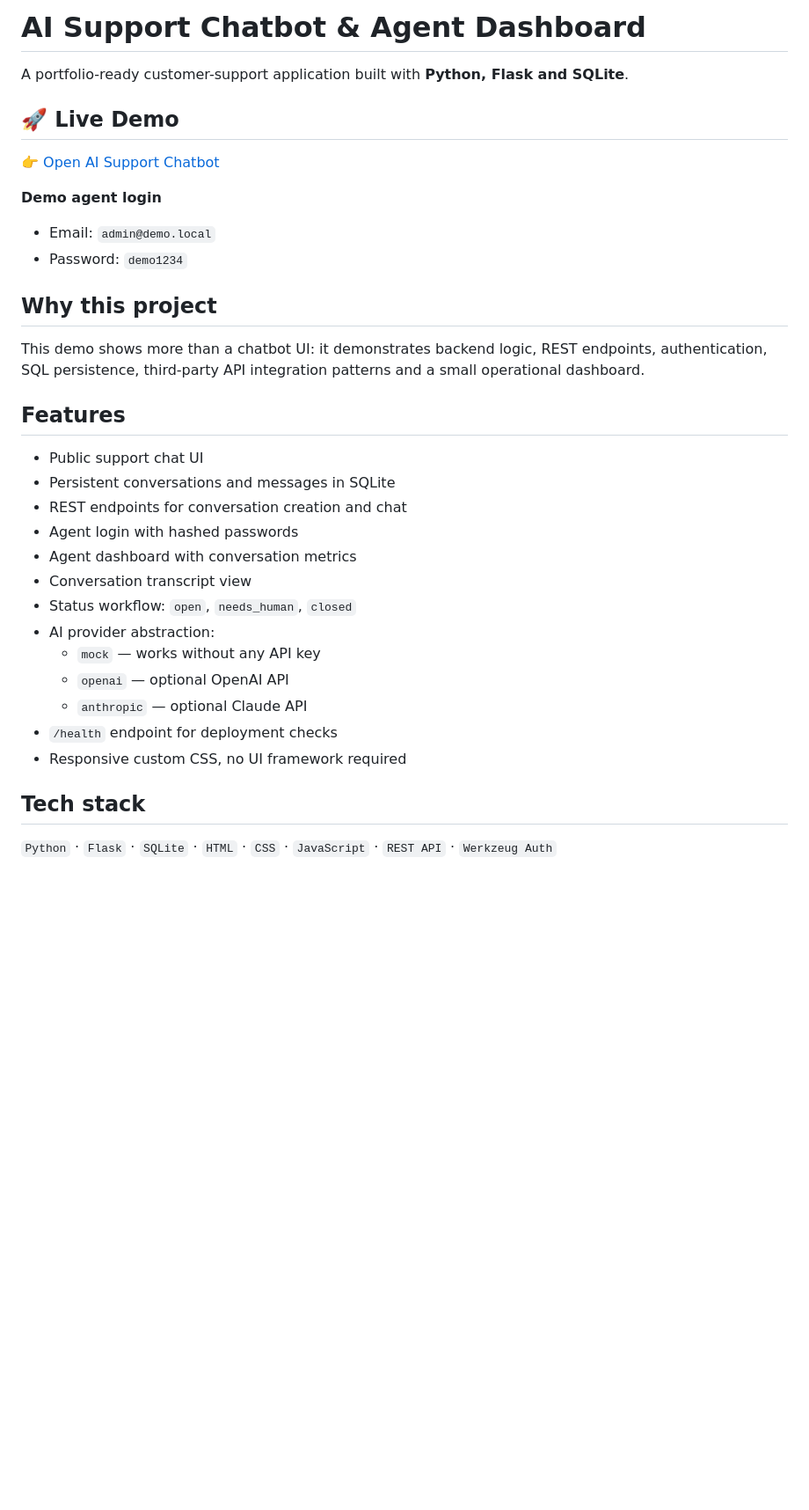
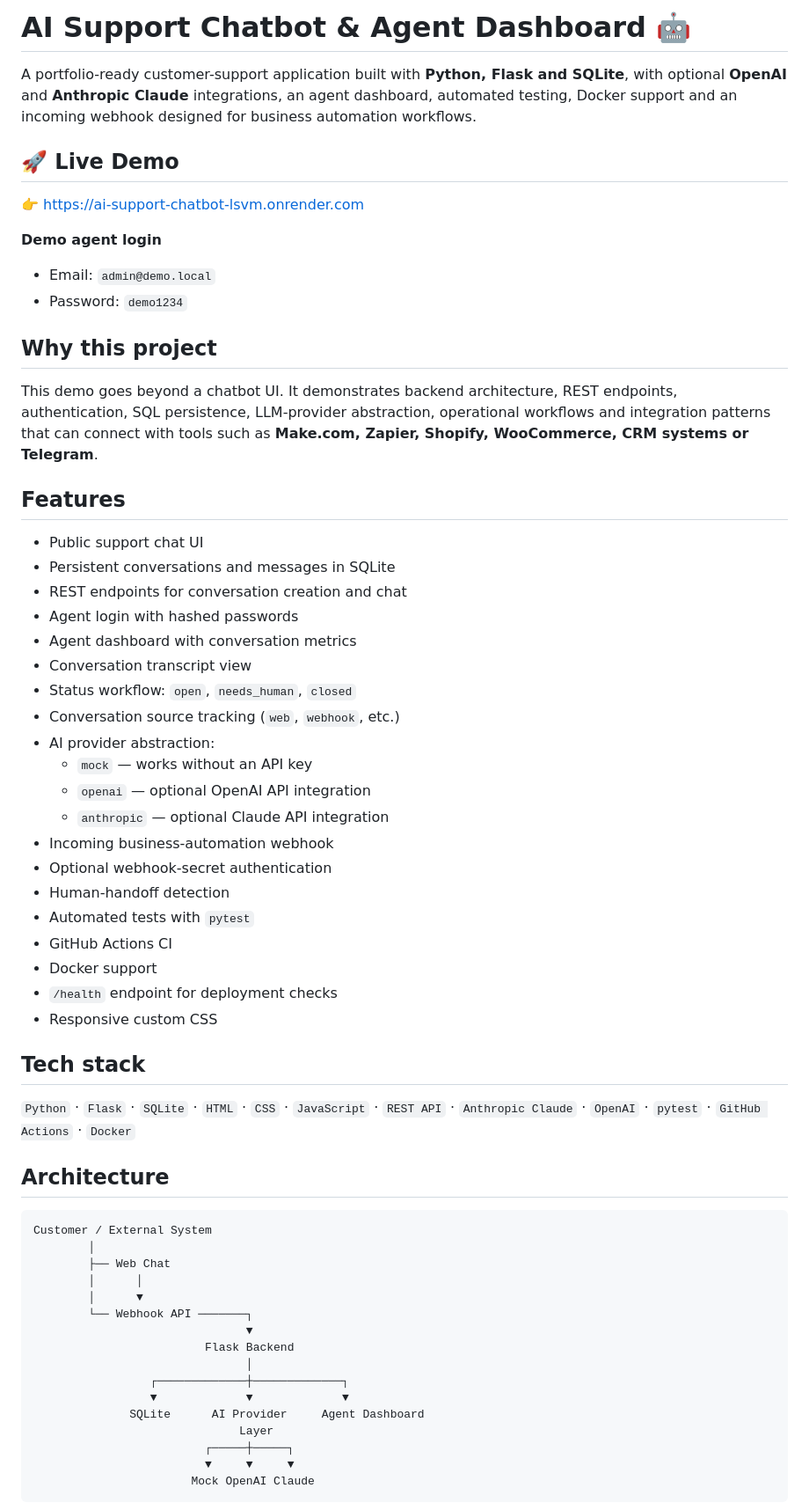
Before and after one commit to bydartanyans-max/ai-support-chatbot, a Markdown page: README.md, the part around one of its changes. Shown at 88% size. Rendered like a GitHub page; blank space fills up the shorter version.

````diff
--- a/README.md
+++ b/README.md
@@ -1,10 +1,10 @@
-# AI Support Chatbot & Agent Dashboard
+# AI Support Chatbot & Agent Dashboard 🤖
 
-A portfolio-ready customer-support application built with **Python, Flask and SQLite**.
+A portfolio-ready customer-support application built with **Python, Flask and SQLite**, with optional **OpenAI** and **Anthropic Claude** integrations, an agent dashboard, automated testing, Docker support and an incoming webhook designed for business automation workflows.
 
 ## 🚀 Live Demo
 
-👉 [Open AI Support Chatbot](https://ai-support-chatbot-lsvm.onrender.com)
+👉 https://ai-support-chatbot-lsvm.onrender.com
 
 **Demo agent login**
 - Email: `admin@demo.local`
@@ -12,7 +12,7 @@ A portfolio-ready customer-support application built with **Python, Flask and SQ
 
 ## Why this project
 
-This demo shows more than a chatbot UI: it demonstrates backend logic, REST endpoints, authentication, SQL persistence, third-party API integration patterns and a small operational dashboard.
+This demo goes beyond a chatbot UI. It demonstrates backend architecture, REST endpoints, authentication, SQL persistence, LLM-provider abstraction, operational workflows and integration patterns that can connect with tools such as **Make.com, Zapier, Shopify, WooCommerce, CRM systems or Telegram**.
 
 ## Features
 
@@ -23,13 +23,42 @@ This demo shows more than a chatbot UI: it demonstrates backend logic, REST endp
 - Agent dashboard with conversation metrics
 - Conversation transcript view
 - Status workflow: `open`, `needs_human`, `closed`
+- Conversation source tracking (`web`, `webhook`, etc.)
 - AI provider abstraction:
-  - `mock` — works without any API key
-  - `openai` — optional OpenAI API
-  - `anthropic` — optional Claude API
+  - `mock` — works without an API key
+  - `openai` — optional OpenAI API integration
+  - `anthropic` — optional Claude API integration
+- Incoming business-automation webhook
+- Optional webhook-secret authentication
+- Human-handoff detection
+- Automated tests with `pytest`
+- GitHub Actions CI
+- Docker support
 - `/health` endpoint for deployment checks
-- Responsive custom CSS, no UI framework required
+- Responsive custom CSS
 
 ## Tech stack
 
-`Python` · `Flask` · `SQLite` · `HTML` · `CSS` · `JavaScript` · `REST API` · `Werkzeug Auth`
+`Python` · `Flask` · `SQLite` · `HTML` · `CSS` · `JavaScript` · `REST API` · `Anthropic Claude` · `OpenAI` · `pytest` · `GitHub Actions` · `Docker`
+
+## Architecture
+
+```text
+Customer / External System
+        │
+        ├── Web Chat
+        │      │
+        │      ▼
+        └── Webhook API ───────┐
+                               ▼
+                         Flask Backend
+                               │
+                 ┌─────────────┼─────────────┐
+                 ▼             ▼             ▼
+              SQLite      AI Provider     Agent Dashboard
+                              Layer
+                         ┌─────┼─────┐
+                         ▼     ▼     ▼
+                       Mock OpenAI Claude
+```
+
````
Also changed, not shown: other parts of README.md (+69 -54 lines).
